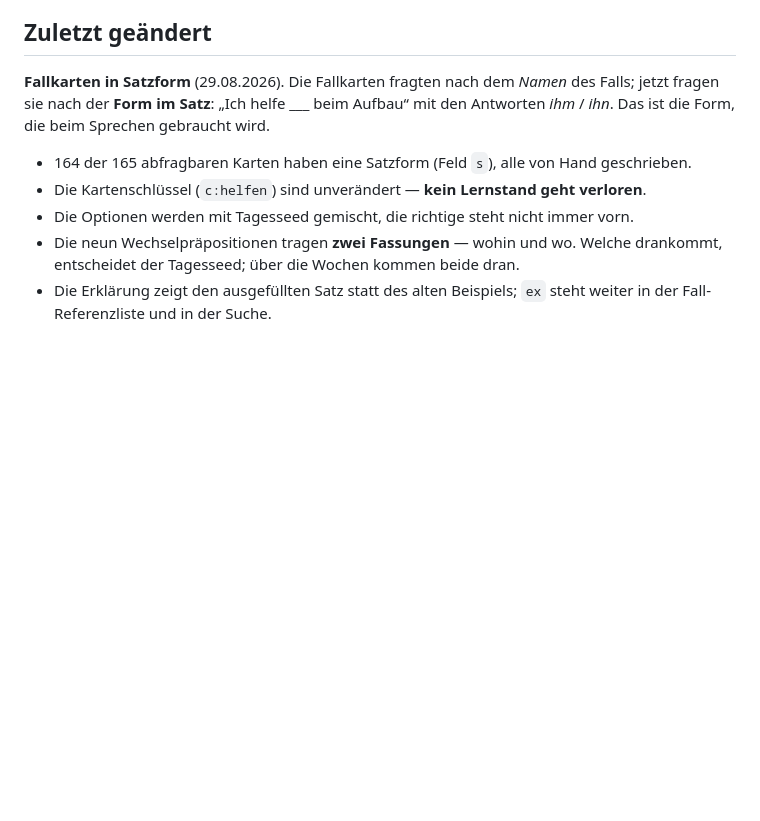
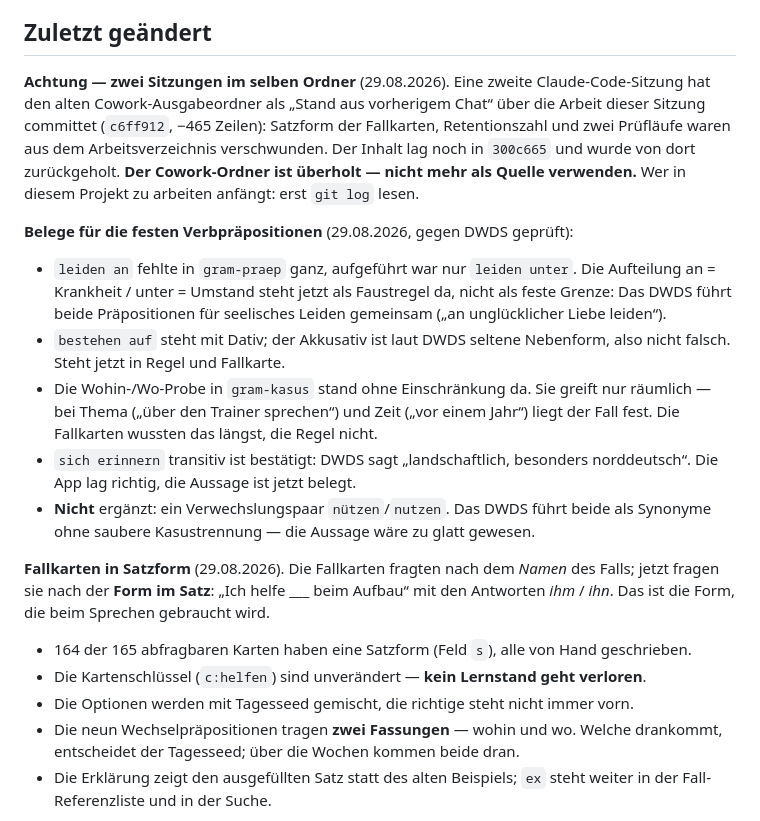
Before and after one commit to nilsotA/Deutsch-Trainer, a Markdown page: HANDOVER.md, the part around the change. GitHub-like rendering; blank space fills up the shorter version.

Commit message:
Übergabe: Belege und der Zwischenfall mit der zweiten Sitzung
Co-Authored-By: Claude Opus 5 <noreply@anthropic.com>

```diff
--- a/HANDOVER.md
+++ b/HANDOVER.md
@@ -57,6 +57,30 @@ bestimmt und sollte auch weiter der Maßstab sein:
 - „Nur Fehler“-Runde für gezieltes Nacharbeiten
 
 ## Zuletzt geändert
+
+**Achtung — zwei Sitzungen im selben Ordner** (29.08.2026). Eine zweite Claude-Code-Sitzung
+hat den alten Cowork-Ausgabeordner als „Stand aus vorherigem Chat“ über die Arbeit dieser
+Sitzung committet (`c6ff912`, −465 Zeilen): Satzform der Fallkarten, Retentionszahl und
+zwei Prüfläufe waren aus dem Arbeitsverzeichnis verschwunden. Der Inhalt lag noch in
+`300c665` und wurde von dort zurückgeholt. **Der Cowork-Ordner ist überholt — nicht mehr
+als Quelle verwenden.** Wer in diesem Projekt zu arbeiten anfängt: erst `git log` lesen.
+
+**Belege für die festen Verbpräpositionen** (29.08.2026, gegen DWDS geprüft):
+
+- `leiden an` fehlte in `gram-praep` ganz, aufgeführt war nur `leiden unter`. Die
+  Aufteilung an = Krankheit / unter = Umstand steht jetzt als Faustregel da, nicht als
+  feste Grenze: Das DWDS führt beide Präpositionen für seelisches Leiden gemeinsam
+  („an unglücklicher Liebe leiden“).
+- `bestehen auf` steht mit Dativ; der Akkusativ ist laut DWDS seltene Nebenform, also
+  nicht falsch. Steht jetzt in Regel und Fallkarte.
+- Die Wohin-/Wo-Probe in `gram-kasus` stand ohne Einschränkung da. Sie greift nur
+  räumlich — bei Thema („über den Trainer sprechen“) und Zeit („vor einem Jahr“) liegt
+  der Fall fest. Die Fallkarten wussten das längst, die Regel nicht.
+- `sich erinnern` transitiv ist bestätigt: DWDS sagt „landschaftlich, besonders
+  norddeutsch“. Die App lag richtig, die Aussage ist jetzt belegt.
+- **Nicht** ergänzt: ein Verwechslungspaar `nützen`/`nutzen`. Das DWDS führt beide als
+  Synonyme ohne saubere Kasustrennung — die Aussage wäre zu glatt gewesen.
+
 
 **Fallkarten in Satzform** (29.08.2026). Die Fallkarten fragten nach dem *Namen* des
 Falls; jetzt fragen sie nach der **Form im Satz**: „Ich helfe ___ beim Aufbau“ mit
```
